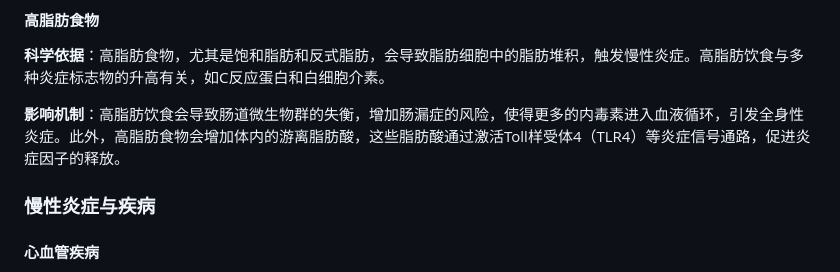
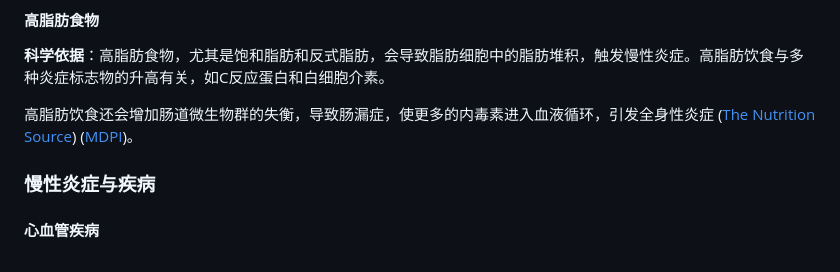
Before and after one commit to wuchencgq/writing-, a Markdown page: 饮食禁忌.md, the part around one of its changes. Rendered like a GitHub page.

```diff
--- a/饮食禁忌.md
+++ b/饮食禁忌.md
@@ -58,7 +58,7 @@
 
 **科学依据**：高脂肪食物，尤其是饱和脂肪和反式脂肪，会导致脂肪细胞中的脂肪堆积，触发慢性炎症。高脂肪饮食与多种炎症标志物的升高有关，如C反应蛋白和白细胞介素。
 
-**影响机制**：高脂肪饮食会导致肠道微生物群的失衡，增加肠漏症的风险，使得更多的内毒素进入血液循环，引发全身性炎症。此外，高脂肪食物会增加体内的游离脂肪酸，这些脂肪酸通过激活Toll样受体4（TLR4）等炎症信号通路，促进炎症因子的释放。
+高脂肪饮食还会增加肠道微生物群的失衡，导致肠漏症，使更多的内毒素进入血液循环，引发全身性炎症 ([The Nutrition Source](https://nutritionsource.hsph.harvard.edu/healthy-weight/diet-reviews/anti-inflammatory-diet/)) ([MDPI](https://www.mdpi.com/2072-6643/12/5/1348))。
 
 ### 慢性炎症与疾病
 
```
Also changed, not shown: other parts of 饮食禁忌.md (+3 -3 lines).
